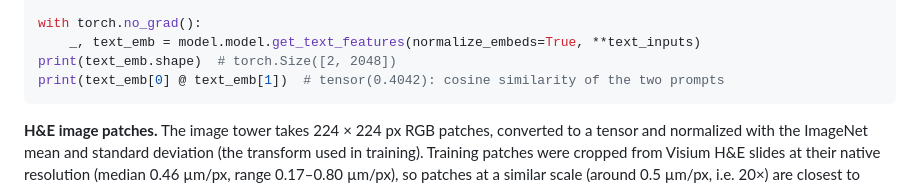
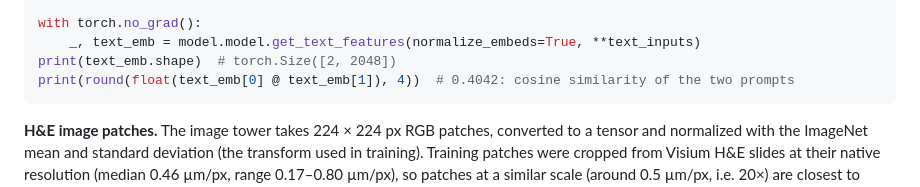
Before and after one commit to zinagoodlab/spatialwhisperer, a Markdown page: README.md, the part around the change. Rendered like a GitHub page.

Commit message:
README: print the expected similarity as a plain number
On the GPU, printing the tensor shows device='cuda:0', which no longer
matches the comment. Same value (0.4042) on CPU and in the cuda environment.

Analysis: 3a8bf300-cd2c-4ebe-a244-f63387606958

Co-Authored-By: Claude Opus 5.5 <noreply@anthropic.com>

````diff
--- a/README.md
+++ b/README.md
@@ -73,7 +73,7 @@ text_inputs = tokenizer(prompts, return_tensors="pt", padding=True).to(model.dev
 with torch.no_grad():
     _, text_emb = model.model.get_text_features(normalize_embeds=True, **text_inputs)
 print(text_emb.shape)  # torch.Size([2, 2048])
-print(text_emb[0] @ text_emb[1])  # tensor(0.4042): cosine similarity of the two prompts
+print(round(float(text_emb[0] @ text_emb[1]), 4))  # 0.4042: cosine similarity of the two prompts
 ```
 
 **H&E image patches.** The image tower takes 224 × 224 px RGB patches, converted to a tensor and normalized with the ImageNet mean and standard deviation (the transform used in training). Training patches were cropped from Visium H&E slides at their native resolution (median 0.46 µm/px, range 0.17–0.80 µm/px), so patches at a similar scale (around 0.5 µm/px, i.e. 20×) are closest to what the model saw. Tiles of another size can be resized and center-cropped to 224 px first, as `analysis/scripts/score_kriegsmann_skin.py` does for the paper's skin benchmark.
````
